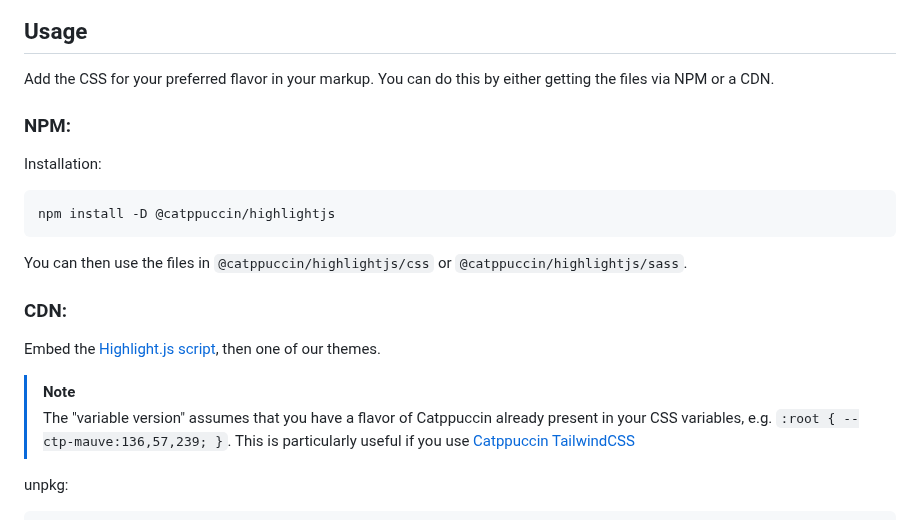
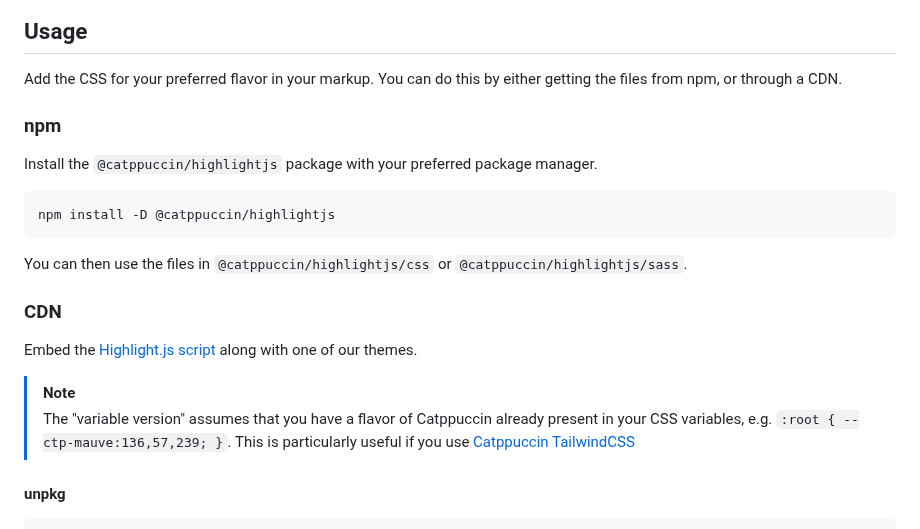
Before and after one commit to catppuccin/highlightjs, a Markdown page: README.md, the part around one of its changes. Rendered like a GitHub page.

Commit message:
docs: update usage section

````diff
--- a/README.md
+++ b/README.md
@@ -36,20 +36,21 @@
 
 ## Usage
 
-Add the CSS for your preferred flavor in your markup. You can do this by either getting the files via NPM or a CDN.
+Add the CSS for your preferred flavor in your markup. You can do this by either getting the files from npm, or through a CDN.
 
-### NPM:
+### npm
 
-Installation:
+Install the `@catppuccin/highlightjs` package with your preferred package manager.
+
 ```bash
 npm install -D @catppuccin/highlightjs
 ```
 
 You can then use the files in `@catppuccin/highlightjs/css` or `@catppuccin/highlightjs/sass`.
 
-### CDN:
+### CDN
 
-Embed the [Highlight.js script](https://highlightjs.org/download/), then one of our themes.
+Embed the [Highlight.js script](https://highlightjs.org/download/) along with one of our themes.
 
 > [!NOTE]
 > The "variable version" assumes that you have a flavor of Catppuccin already present in your CSS variables, e.g. `:root { --ctp-mauve:136,57,239; }`.
@@ -57,5 +58,6 @@ Embed the [Highlight.js script](https://highlightjs.org/download/), then one of
 
 <!-- x-release-please-start-version -->
 
-unpkg:
+#### unpkg
+
 ```html
````
Also changed, not shown: other parts of README.md (+9 -7 lines).
